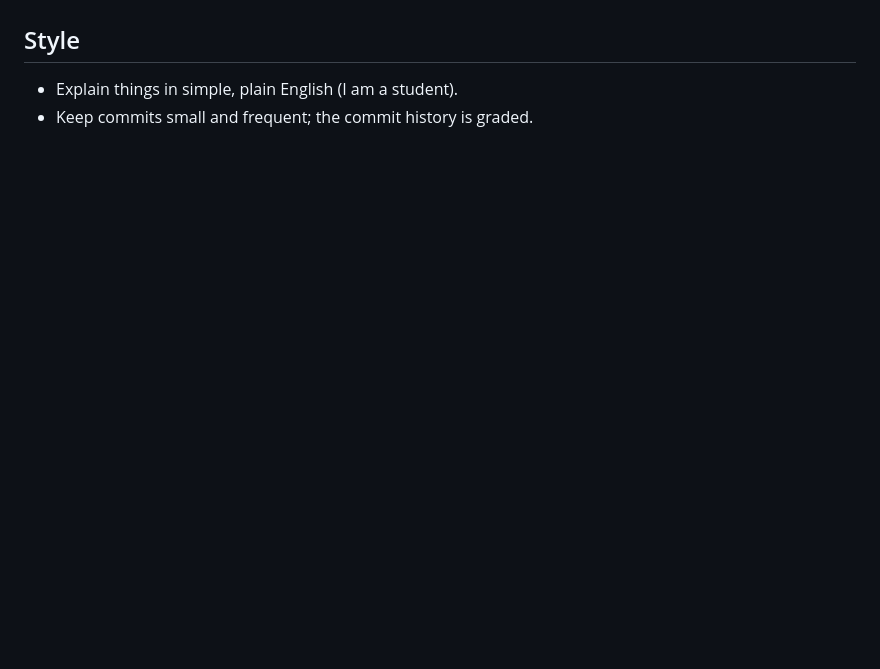
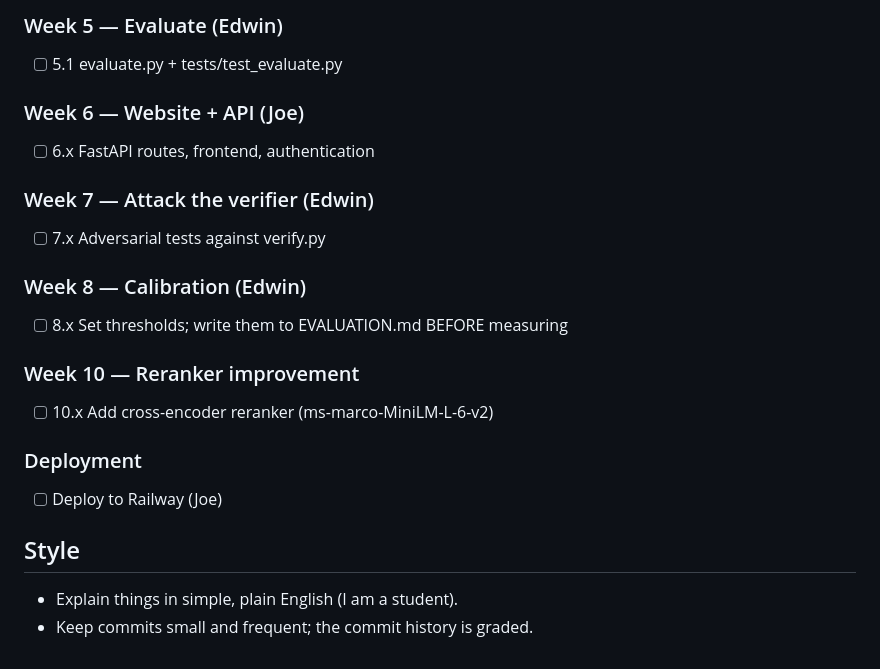
Before and after one commit to Edwinuniv/Case-Law-Research-Assistant, a Markdown page: CLAUDE.md, the part around one of its changes. GitHub-like rendering; blank space fills up the shorter version.

Commit message:
Add branch rules and progress checklist to CLAUDE.md
Co-Authored-By: Claude Sonnet 4.6 <noreply@anthropic.com>
Claude-Session: https://claude.ai/code/session_01CaqoZd81nPpQcG4qsFz7HU

```diff
--- a/CLAUDE.md
+++ b/CLAUDE.md
@@ -51,3 +105,21 @@ Supervisor: Georges Salloum. Repo: https://github.com/Edwinuniv/Case-Law-Researc
+### Week 5 — Evaluate (Edwin)
+- [ ] 5.1 evaluate.py + tests/test_evaluate.py
+
+### Week 6 — Website + API (Joe)
+- [ ] 6.x FastAPI routes, frontend, authentication
+
+### Week 7 — Attack the verifier (Edwin)
+- [ ] 7.x Adversarial tests against verify.py
+
+### Week 8 — Calibration (Edwin)
+- [ ] 8.x Set thresholds; write them to EVALUATION.md BEFORE measuring
+
+### Week 10 — Reranker improvement
+- [ ] 10.x Add cross-encoder reranker (ms-marco-MiniLM-L-6-v2)
+
+### Deployment
+- [ ] Deploy to Railway (Joe)
+
 ## Style
 - Explain things in simple, plain English (I am a student).
 - Keep commits small and frequent; the commit history is graded.
```
Also changed, not shown: other parts of CLAUDE.md (+54 -0 lines).
